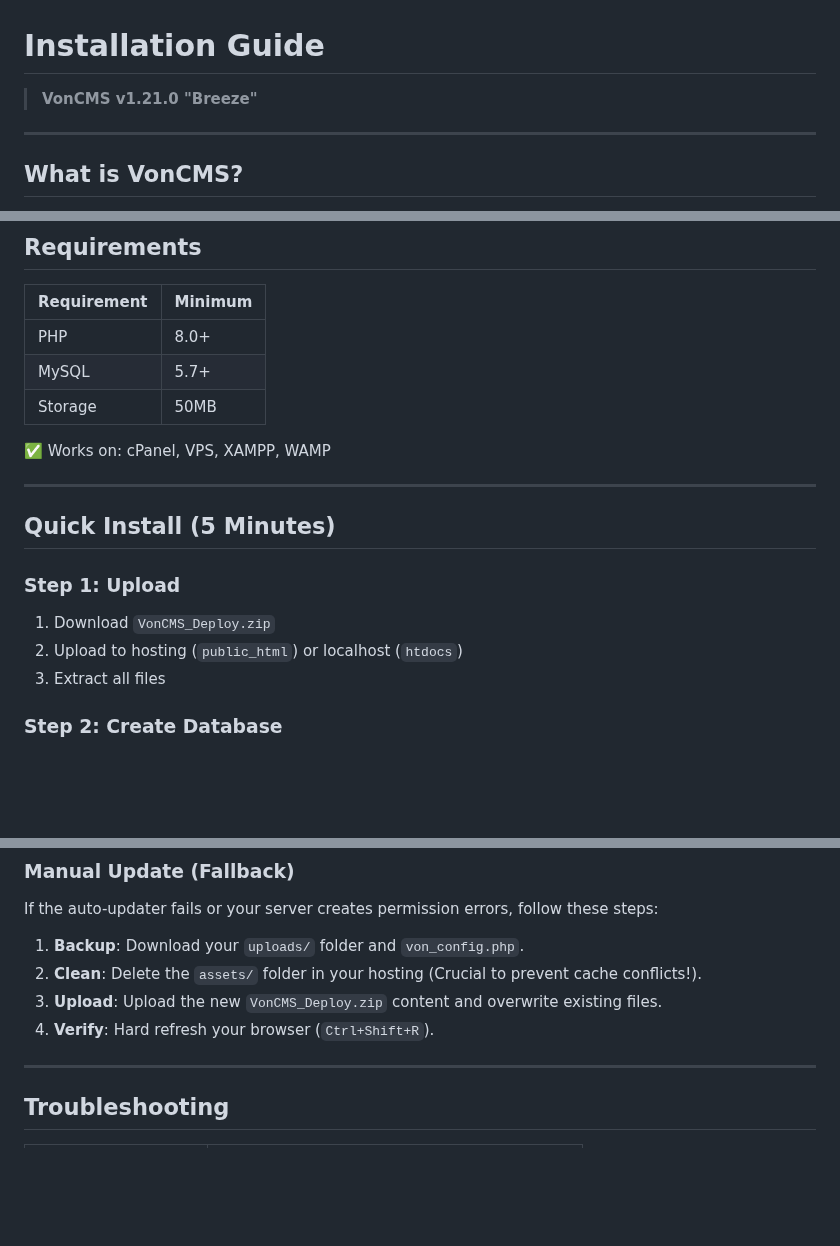
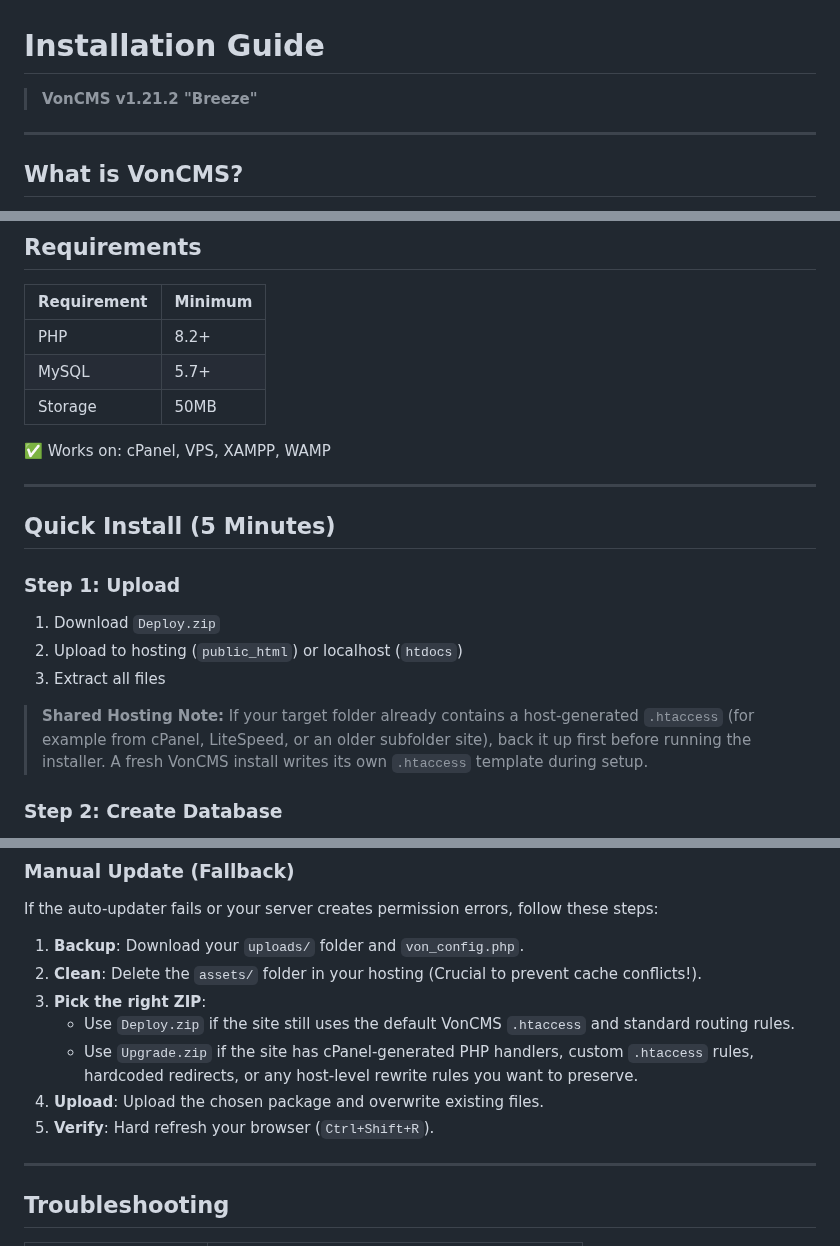
Before and after one commit to Vondereich/VonCMS, a Markdown page: INSTALLATION.md, 3 parts joined by grey strips. GitHub-like rendering; blank space fills up the shorter version.

```diff
--- a/INSTALLATION.md
+++ b/INSTALLATION.md
@@ -1,6 +1,6 @@
 # Installation Guide
 
-> **VonCMS v1.21.0 "Breeze"**
+> **VonCMS v1.21.2 "Breeze"**
 
 ---
 
@@ -25,7 +25,7 @@ VonCMS is a modern, ultra-fast Content Management System built with React and PH
 
 | Requirement | Minimum |
 | ----------- | ------- |
-| PHP         | 8.0+    |
+| PHP         | 8.2+    |
 | MySQL       | 5.7+    |
 | Storage     | 50MB    |
 
@@ -37,9 +37,11 @@ VonCMS is a modern, ultra-fast Content Management System built with React and PH
 
 ### Step 1: Upload
 
-1. Download `VonCMS_Deploy.zip`
+1. Download `Deploy.zip`
 2. Upload to hosting (`public_html`) or localhost (`htdocs`)
 3. Extract all files
+
+> **Shared Hosting Note:** If your target folder already contains a host-generated `.htaccess` (for example from cPanel, LiteSpeed, or an older subfolder site), back it up first before running the installer. A fresh VonCMS install writes its own `.htaccess` template during setup.
 
 ### Step 2: Create Database
 
@@ -86,8 +90,11 @@ If the auto-updater fails or your server creates permission errors, follow these
 
 1.  **Backup**: Download your `uploads/` folder and `von_config.php`.
 2.  **Clean**: Delete the `assets/` folder in your hosting (Crucial to prevent cache conflicts!).
-3.  **Upload**: Upload the new `VonCMS_Deploy.zip` content and overwrite existing files.
-4.  **Verify**: Hard refresh your browser (`Ctrl+Shift+R`).
+3.  **Pick the right ZIP**:
+    - Use `Deploy.zip` if the site still uses the default VonCMS `.htaccess` and standard routing rules.
+    - Use `Upgrade.zip` if the site has cPanel-generated PHP handlers, custom `.htaccess` rules, hardcoded redirects, or any host-level rewrite rules you want to preserve.
+4.  **Upload**: Upload the chosen package and overwrite existing files.
+5.  **Verify**: Hard refresh your browser (`Ctrl+Shift+R`).
 
 ---
 
```
Also changed, not shown: other parts of INSTALLATION.md (+3 -1 lines).
